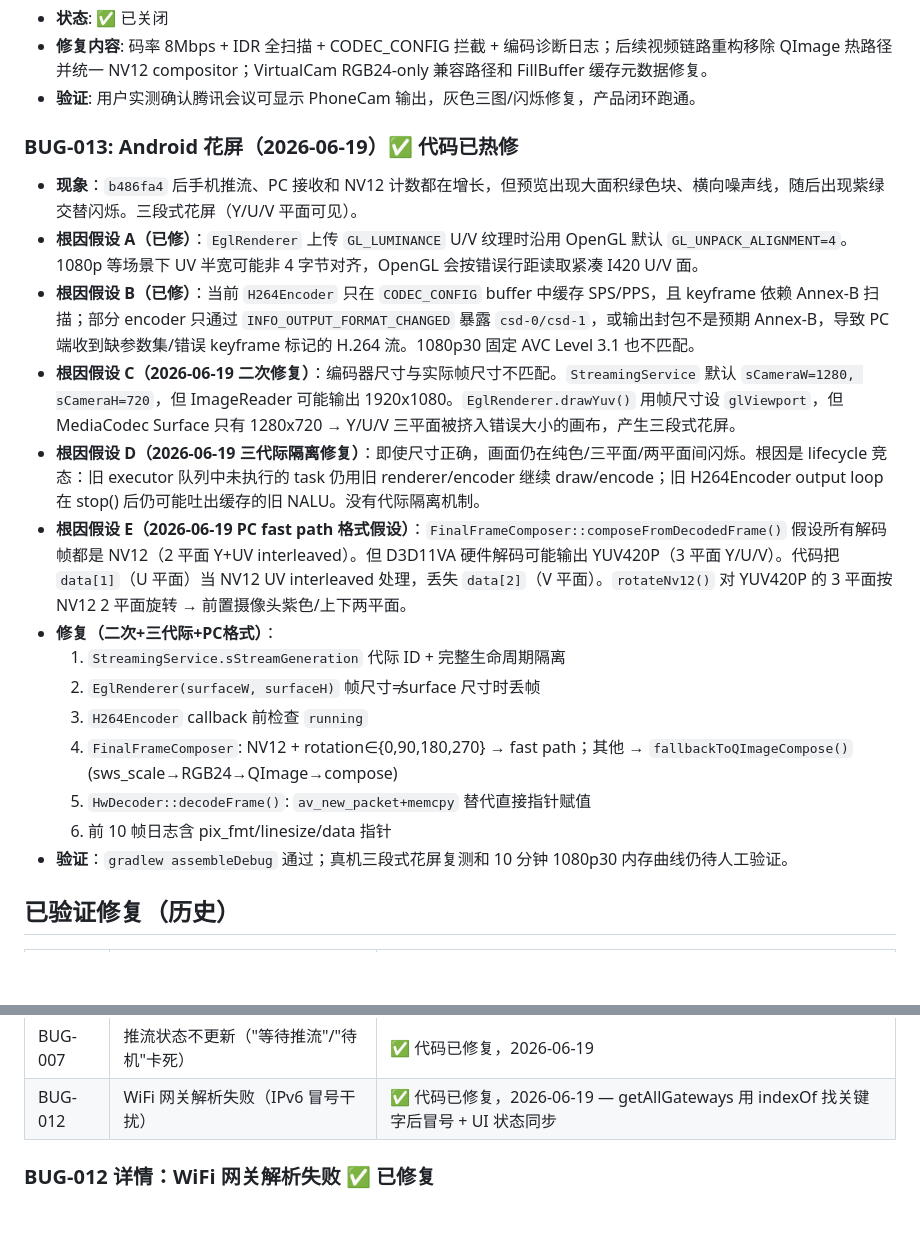
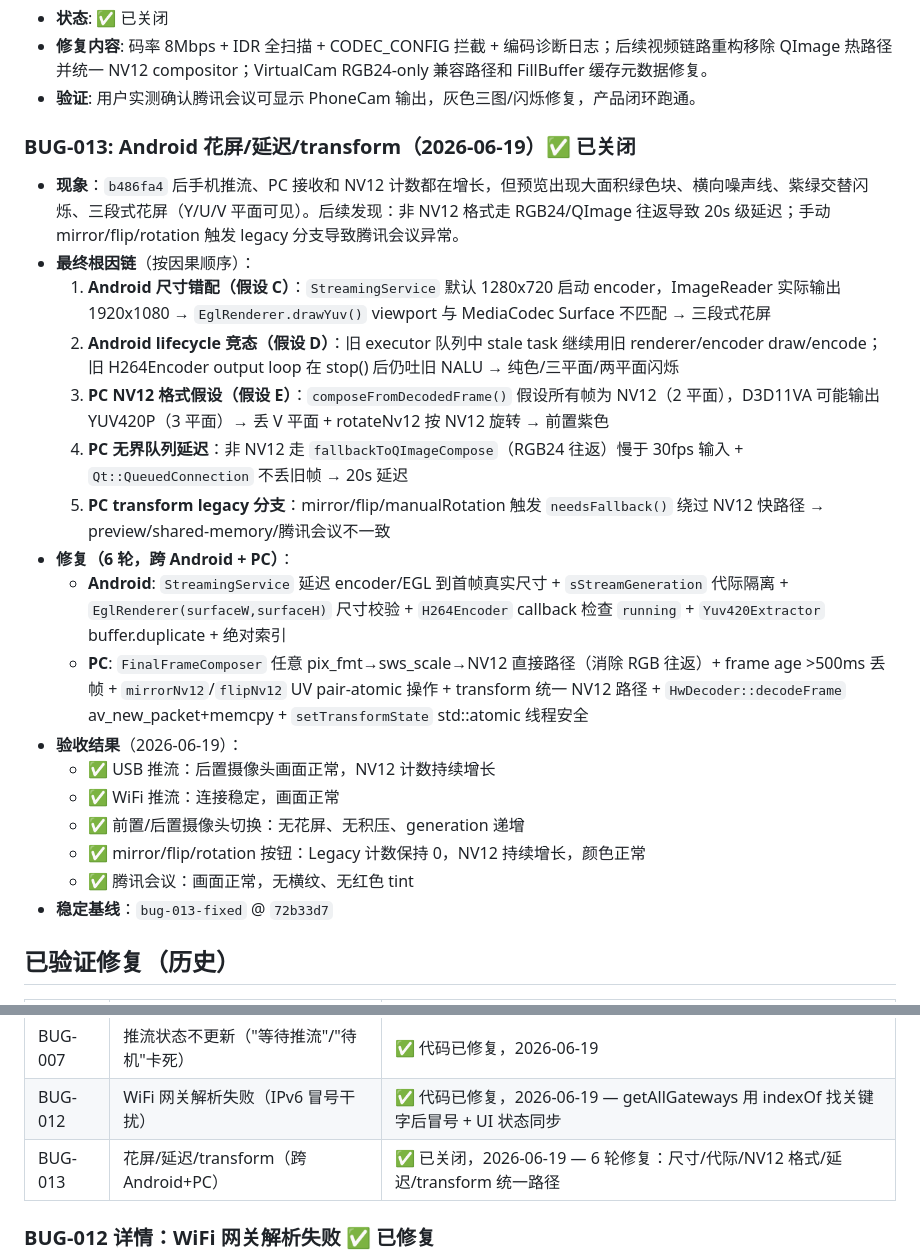
Before and after one commit to 23dzlqhu1/phonecam, a Markdown page: docs/known-issues.md, 2 parts joined by grey strips. Rendered like a GitHub page; blank space fills up the shorter version.

Commit message:
docs: close BUG-013 — final root cause chain + verification results
BUG-013 formally closed. 6 rounds of fixes across Android + PC:
A→C: encoder size mismatch, D: lifecycle race, E: NV12 format
assumption, latency: unbounded queue, transform: legacy branch.

Stable baseline: bug-013-fixed @ c4113ce

```diff
--- a/docs/known-issues.md
+++ b/docs/known-issues.md
@@ -68,22 +68,25 @@
 - **修复内容**: 码率 8Mbps + IDR 全扫描 + CODEC_CONFIG 拦截 + 编码诊断日志；后续视频链路重构移除 QImage 热路径并统一 NV12 compositor；VirtualCam RGB24-only 兼容路径和 FillBuffer 缓存元数据修复。
 - **验证**: 用户实测确认腾讯会议可显示 PhoneCam 输出，灰色三图/闪烁修复，产品闭环跑通。
 
-### BUG-013: Android 花屏（2026-06-19）✅ 代码已热修
+### BUG-013: Android 花屏/延迟/transform（2026-06-19）✅ 已关闭
 
-- **现象**：`b486fa4` 后手机推流、PC 接收和 NV12 计数都在增长，但预览出现大面积绿色块、横向噪声线，随后出现紫绿交替闪烁。三段式花屏（Y/U/V 平面可见）。
-- **根因假设 A（已修）**：`EglRenderer` 上传 `GL_LUMINANCE` U/V 纹理时沿用 OpenGL 默认 `GL_UNPACK_ALIGNMENT=4`。1080p 等场景下 UV 半宽可能非 4 字节对齐，OpenGL 会按错误行距读取紧凑 I420 U/V 面。
-- **根因假设 B（已修）**：当前 `H264Encoder` 只在 `CODEC_CONFIG` buffer 中缓存 SPS/PPS，且 keyframe 依赖 Annex-B 扫描；部分 encoder 只通过 `INFO_OUTPUT_FORMAT_CHANGED` 暴露 `csd-0/csd-1`，或输出封包不是预期 Annex-B，导致 PC 端收到缺参数集/错误 keyframe 标记的 H.264 流。1080p30 固定 AVC Level 3.1 也不匹配。
-- **根因假设 C（2026-06-19 二次修复）**：编码器尺寸与实际帧尺寸不匹配。`StreamingService` 默认 `sCameraW=1280, sCameraH=720`，但 ImageReader 可能输出 1920x1080。`EglRenderer.drawYuv()` 用帧尺寸设 `glViewport`，但 MediaCodec Surface 只有 1280x720 → Y/U/V 三平面被挤入错误大小的画布，产生三段式花屏。
-- **根因假设 D（2026-06-19 三代际隔离修复）**：即使尺寸正确，画面仍在纯色/三平面/两平面间闪烁。根因是 lifecycle 竞态：旧 executor 队列中未执行的 task 仍用旧 renderer/encoder 继续 draw/encode；旧 H264Encoder output loop 在 stop() 后仍可能吐出缓存的旧 NALU。没有代际隔离机制。
-- **根因假设 E（2026-06-19 PC fast path 格式假设）**：`FinalFrameComposer::composeFromDecodedFrame()` 假设所有解码帧都是 NV12（2 平面 Y+UV interleaved）。但 D3D11VA 硬件解码可能输出 YUV420P（3 平面 Y/U/V）。代码把 `data[1]`（U 平面）当 NV12 UV interleaved 处理，丢失 `data[2]`（V 平面）。`rotateNv12()` 对 YUV420P 的 3 平面按 NV12 2 平面旋转 → 前置摄像头紫色/上下两平面。
-- **修复（二次+三代际+PC格式）**：
-  1. `StreamingService.sStreamGeneration` 代际 ID + 完整生命周期隔离
-  2. `EglRenderer(surfaceW, surfaceH)` 帧尺寸≠surface 尺寸时丢帧
-  3. `H264Encoder` callback 前检查 `running`
-  4. `FinalFrameComposer`: NV12 + rotation∈{0,90,180,270} → fast path；其他 → `fallbackToQImageCompose()` (sws_scale→RGB24→QImage→compose)
-  5. `HwDecoder::decodeFrame()`: `av_new_packet+memcpy` 替代直接指针赋值
-  6. 前 10 帧日志含 pix_fmt/linesize/data 指针
-- **验证**：`gradlew assembleDebug` 通过；真机三段式花屏复测和 10 分钟 1080p30 内存曲线仍待人工验证。
+- **现象**：`b486fa4` 后手机推流、PC 接收和 NV12 计数都在增长，但预览出现大面积绿色块、横向噪声线、紫绿交替闪烁、三段式花屏（Y/U/V 平面可见）。后续发现：非 NV12 格式走 RGB24/QImage 往返导致 20s 级延迟；手动 mirror/flip/rotation 触发 legacy 分支导致腾讯会议异常。
+- **最终根因链**（按因果顺序）：
+  1. **Android 尺寸错配（假设 C）**：`StreamingService` 默认 1280x720 启动 encoder，ImageReader 实际输出 1920x1080 → `EglRenderer.drawYuv()` viewport 与 MediaCodec Surface 不匹配 → 三段式花屏
+  2. **Android lifecycle 竞态（假设 D）**：旧 executor 队列中 stale task 继续用旧 renderer/encoder draw/encode；旧 H264Encoder output loop 在 stop() 后仍吐旧 NALU → 纯色/三平面/两平面闪烁
+  3. **PC NV12 格式假设（假设 E）**：`composeFromDecodedFrame()` 假设所有帧为 NV12（2 平面），D3D11VA 可能输出 YUV420P（3 平面）→ 丢 V 平面 + rotateNv12 按 NV12 旋转 → 前置紫色
+  4. **PC 无界队列延迟**：非 NV12 走 `fallbackToQImageCompose`（RGB24 往返）慢于 30fps 输入 + `Qt::QueuedConnection` 不丢旧帧 → 20s 延迟
+  5. **PC transform legacy 分支**：mirror/flip/manualRotation 触发 `needsFallback()` 绕过 NV12 快路径 → preview/shared-memory/腾讯会议不一致
+- **修复（6 轮，跨 Android + PC）**：
+  - **Android**: `StreamingService` 延迟 encoder/EGL 到首帧真实尺寸 + `sStreamGeneration` 代际隔离 + `EglRenderer(surfaceW,surfaceH)` 尺寸校验 + `H264Encoder` callback 检查 `running` + `Yuv420Extractor` buffer.duplicate + 绝对索引
+  - **PC**: `FinalFrameComposer` 任意 pix_fmt→sws_scale→NV12 直接路径（消除 RGB 往返）+ frame age >500ms 丢帧 + `mirrorNv12`/`flipNv12` UV pair-atomic 操作 + transform 统一 NV12 路径 + `HwDecoder::decodeFrame` av_new_packet+memcpy + `setTransformState` std::atomic 线程安全
+- **验收结果**（2026-06-19）：
+  - ✅ USB 推流：后置摄像头画面正常，NV12 计数持续增长
+  - ✅ WiFi 推流：连接稳定，画面正常
+  - ✅ 前置/后置摄像头切换：无花屏、无积压、generation 递增
+  - ✅ mirror/flip/rotation 按钮：Legacy 计数保持 0，NV12 持续增长，颜色正常
+  - ✅ 腾讯会议：画面正常，无横纹、无红色 tint
+- **稳定基线**：`bug-013-fixed` @ `72b33d7`
 
 ## 已验证修复（历史）
 
@@ -99,6 +102,7 @@
 | BUG-011 | 多设备无法选择 | 已修复，待验证 |
 | BUG-007 | 推流状态不更新（"等待推流"/"待机"卡死） | ✅ 代码已修复，2026-06-19 |
 | BUG-012 | WiFi 网关解析失败（IPv6 冒号干扰） | ✅ 代码已修复，2026-06-19 — getAllGateways 用 indexOf 找关键字后冒号 + UI 状态同步 |
+| BUG-013 | 花屏/延迟/transform（跨 Android+PC） | ✅ 已关闭，2026-06-19 — 6 轮修复：尺寸/代际/NV12 格式/延迟/transform 统一路径 |
 
 ### BUG-012 详情：WiFi 网关解析失败 ✅ 已修复
 
```
Also changed, not shown: docs/current-status.md (+2 -6 lines).
